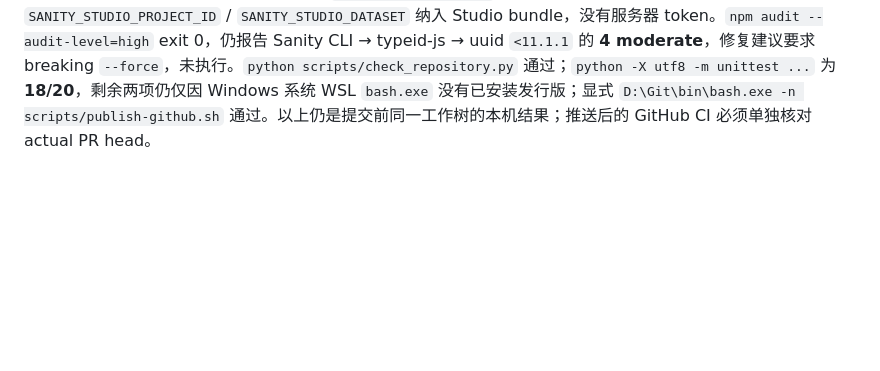
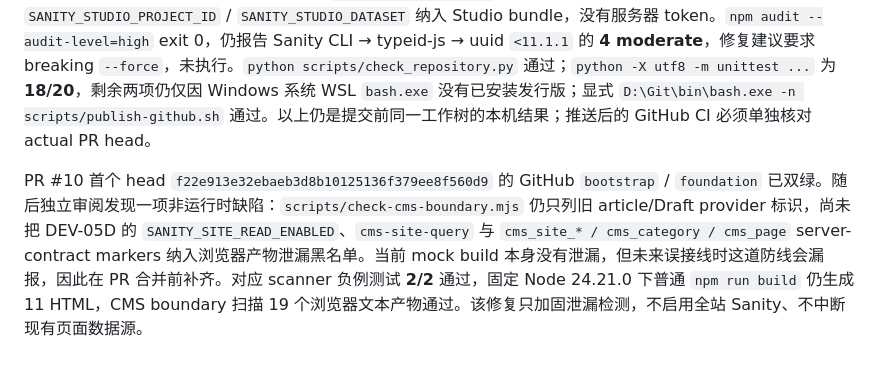
Before and after one commit to Jonoka/formelo-works-website, a Markdown page: docs/operations/cms-editorial-verification.md, the part around the change. Drawn GitHub-style; blank space fills up the shorter version.

Commit message:
docs(cms): record DEV-05D boundary review fix

```diff
--- a/docs/operations/cms-editorial-verification.md
+++ b/docs/operations/cms-editorial-verification.md
@@ -121,3 +121,5 @@ PR #9 已由用户合并至 `main@64e881acd04b4c7ae7269d111dd1d3ea51c22044`；Wi
 当前聚焦验证：文章 CMS + article delivery 回归 **78/78** 通过；首轮 site provider **23/23** 与根测试 **201/201** 通过。随后对照 PRD 补齐 category capabilityRows/evidenceImages、必填 customization/sampling notes，并把 fixed-page factConfirmedAt 改为业务页条件必填；再加入独立 `SANITY_SITE_READ_ENABLED=1` 环境授权门禁。最新 site provider + schema 聚焦 **35/35**、PRD 对齐后的 CMS 组合 **112/112** 通过；`npm run check` 为 Astro **71 files / 0 errors / 0 warnings / 0 hints**，Studio 与共享 TypeScript 通过。离线 GROQ 使用 synthetic in-memory dataset，实际 parse/evaluate 固定 bundle query，并验证 draft/release 防御、private canary 不被投影；网络测试只用注入 transport 与假 token。以上是未提交开发工作树的聚焦结果，不代替最终 exact-head `npm ci` / `npm run verify` / audit / GitHub CI；最终结果待本轮提交后追加。
 
 Windows 提交前收尾固定使用项目外既有便携 Node **24.21.0** / npm **11.19.1**，只对子进程调整 PATH。`npm ci` 通过并安装 1160 packages；最终根 `npm test` **207/207** 通过；完整 `npm run verify` exit 0，包含运行时门禁、Astro/Studio/shared 类型检查、207 项单元/schema/CMS/build-isolation、普通 mock build/CMS boundary 和 Chromium **430/430**（约 7.4 分钟）。`npm run studio:build` 在本地 Studio 配置下通过，仅将 `SANITY_STUDIO_PROJECT_ID` / `SANITY_STUDIO_DATASET` 纳入 Studio bundle，没有服务器 token。`npm audit --audit-level=high` exit 0，仍报告 Sanity CLI → typeid-js → uuid `<11.1.1` 的 **4 moderate**，修复建议要求 breaking `--force`，未执行。`python scripts/check_repository.py` 通过；`python -X utf8 -m unittest ...` 为 **18/20**，剩余两项仍仅因 Windows 系统 WSL `bash.exe` 没有已安装发行版；显式 `D:\Git\bin\bash.exe -n scripts/publish-github.sh` 通过。以上仍是提交前同一工作树的本机结果；推送后的 GitHub CI 必须单独核对 actual PR head。
+
+PR #10 首个 head `f22e913e32ebaeb3d8b10125136f379ee8f560d9` 的 GitHub `bootstrap` / `foundation` 已双绿。随后独立审阅发现一项非运行时缺陷：`scripts/check-cms-boundary.mjs` 仍只列旧 article/Draft provider 标识，尚未把 DEV-05D 的 `SANITY_SITE_READ_ENABLED`、`cms-site-query` 与 `cms_site_* / cms_category / cms_page` server-contract markers 纳入浏览器产物泄漏黑名单。当前 mock build 本身没有泄漏，但未来误接线时这道防线会漏报，因此在 PR 合并前补齐。对应 scanner 负例测试 **2/2** 通过，固定 Node 24.21.0 下普通 `npm run build` 仍生成 11 HTML，CMS boundary 扫描 19 个浏览器文本产物通过。该修复只加固泄漏检测，不启用全站 Sanity、不中断现有页面数据源。
```
